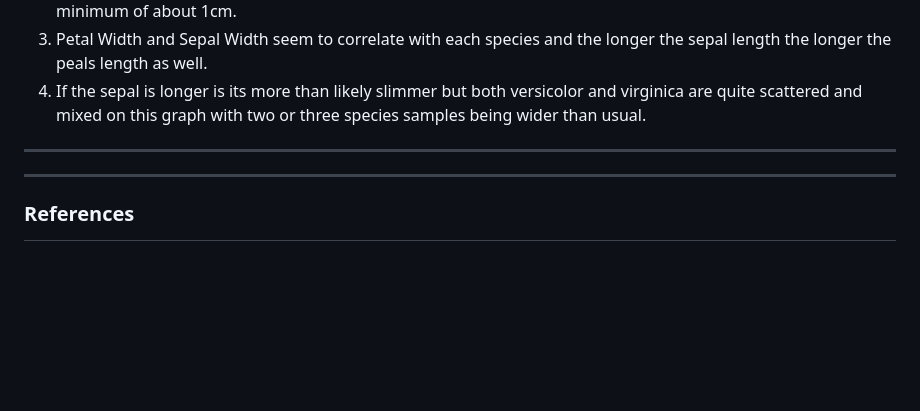
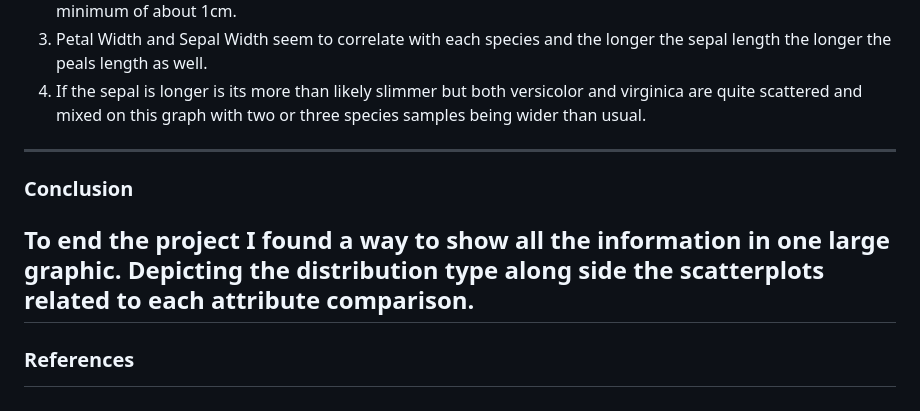
Before and after one commit to rebhanqui/pands-project, a Markdown page: README.md, the part around the change. Rendered like a GitHub page; blank space fills up the shorter version.

Commit message:
comparison chart edited and readme

```diff
--- a/README.md
+++ b/README.md
@@ -198,6 +198,9 @@ With these scatterplots we can see a few different things.
 
 ---
 
+### Conclusion
+
+To end the project I found a way to show all the information in one large graphic. Depicting the distribution type along side the scatterplots related to each attribute comparison.
 ---
 
 ### References
```
Also changed, not shown: Overview of Species Comparison.png (deleted), speciesoverview.png (added), 1 other file.
